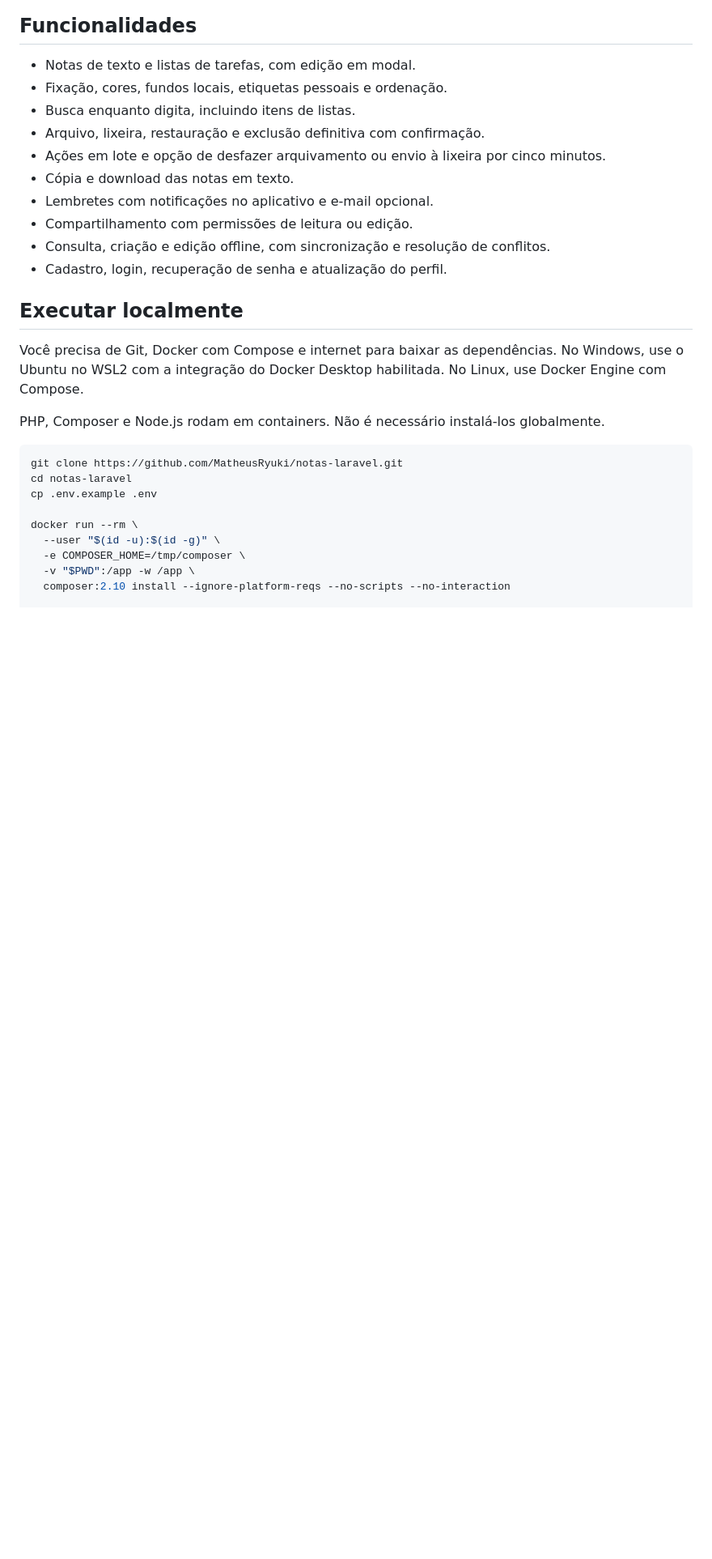
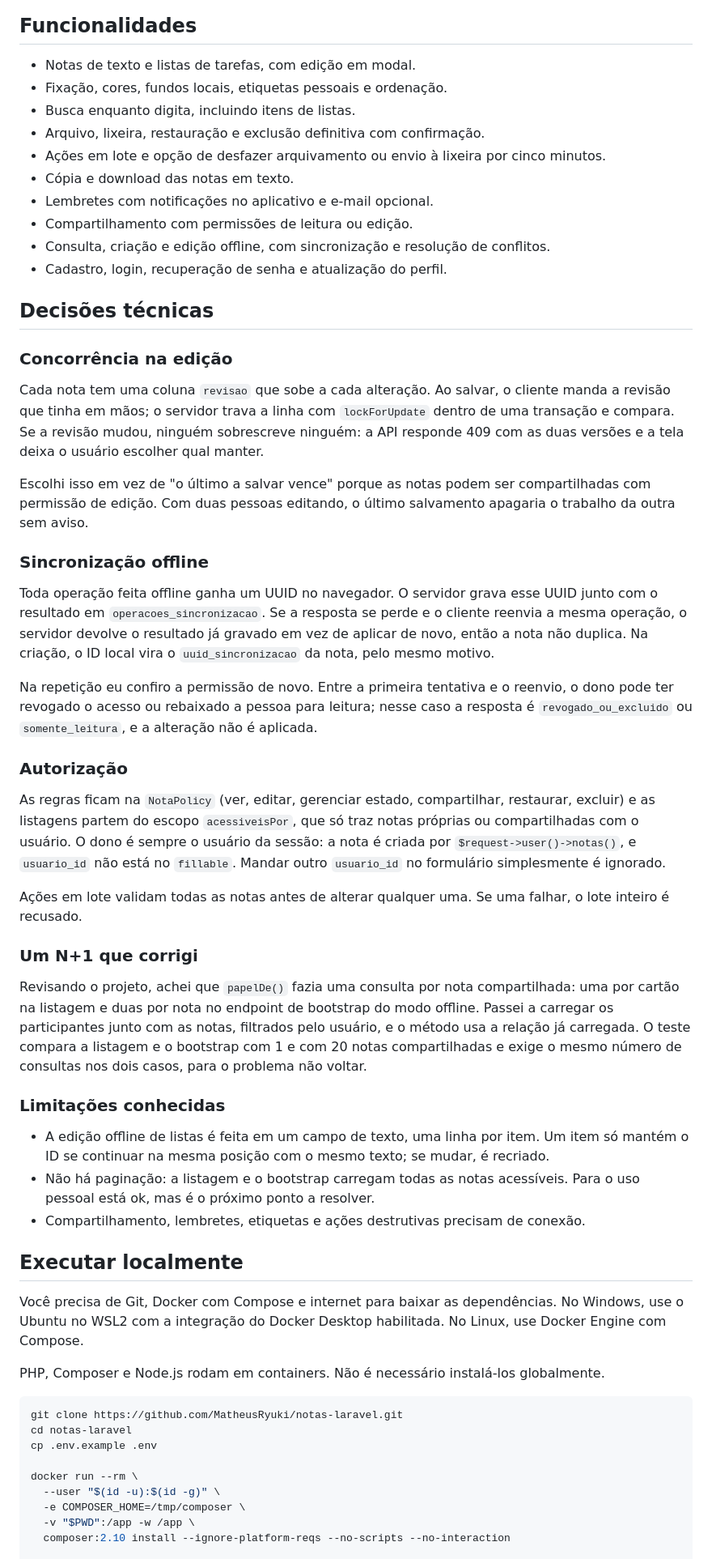
Before and after one commit to MatheusRyuki/notas-laravel, a Markdown page: README.md, the part around the change. Shown at 81% size. Drawn GitHub-style; blank space fills up the shorter version.

Commit message:
docs: adiciona decisões técnicas ao README

```diff
--- a/README.md
+++ b/README.md
@@ -20,6 +20,31 @@ A interface está em português, com Blade, Alpine.js e Tailwind CSS. O visual e
 - Compartilhamento com permissões de leitura ou edição.
 - Consulta, criação e edição offline, com sincronização e resolução de conflitos.
 - Cadastro, login, recuperação de senha e atualização do perfil.
+
+## Decisões técnicas
+
+### Concorrência na edição
+Cada nota tem uma coluna `revisao` que sobe a cada alteração. Ao salvar, o cliente manda a revisão que tinha em mãos; o servidor trava a linha com `lockForUpdate` dentro de uma transação e compara. Se a revisão mudou, ninguém sobrescreve ninguém: a API responde 409 com as duas versões e a tela deixa o usuário escolher qual manter.
+
+Escolhi isso em vez de "o último a salvar vence" porque as notas podem ser compartilhadas com permissão de edição. Com duas pessoas editando, o último salvamento apagaria o trabalho da outra sem aviso.
+
+### Sincronização offline
+Toda operação feita offline ganha um UUID no navegador. O servidor grava esse UUID junto com o resultado em `operacoes_sincronizacao`. Se a resposta se perde e o cliente reenvia a mesma operação, o servidor devolve o resultado já gravado em vez de aplicar de novo, então a nota não duplica. Na criação, o ID local vira o `uuid_sincronizacao` da nota, pelo mesmo motivo.
+
+Na repetição eu confiro a permissão de novo. Entre a primeira tentativa e o reenvio, o dono pode ter revogado o acesso ou rebaixado a pessoa para leitura; nesse caso a resposta é `revogado_ou_excluido` ou `somente_leitura`, e a alteração não é aplicada.
+
+### Autorização
+As regras ficam na `NotaPolicy` (ver, editar, gerenciar estado, compartilhar, restaurar, excluir) e as listagens partem do escopo `acessiveisPor`, que só traz notas próprias ou compartilhadas com o usuário. O dono é sempre o usuário da sessão: a nota é criada por `$request->user()->notas()`, e `usuario_id` não está no `fillable`. Mandar outro `usuario_id` no formulário simplesmente é ignorado.
+
+Ações em lote validam todas as notas antes de alterar qualquer uma. Se uma falhar, o lote inteiro é recusado.
+
+### Um N+1 que corrigi
+Revisando o projeto, achei que `papelDe()` fazia uma consulta por nota compartilhada: uma por cartão na listagem e duas por nota no endpoint de bootstrap do modo offline. Passei a carregar os participantes junto com as notas, filtrados pelo usuário, e o método usa a relação já carregada. O teste compara a listagem e o bootstrap com 1 e com 20 notas compartilhadas e exige o mesmo número de consultas nos dois casos, para o problema não voltar.
+
+### Limitações conhecidas
+- A edição offline de listas é feita em um campo de texto, uma linha por item. Um item só mantém o ID se continuar na mesma posição com o mesmo texto; se mudar, é recriado.
+- Não há paginação: a listagem e o bootstrap carregam todas as notas acessíveis. Para o uso pessoal está ok, mas é o próximo ponto a resolver.
+- Compartilhamento, lembretes, etiquetas e ações destrutivas precisam de conexão.
 
 ## Executar localmente
 
```
